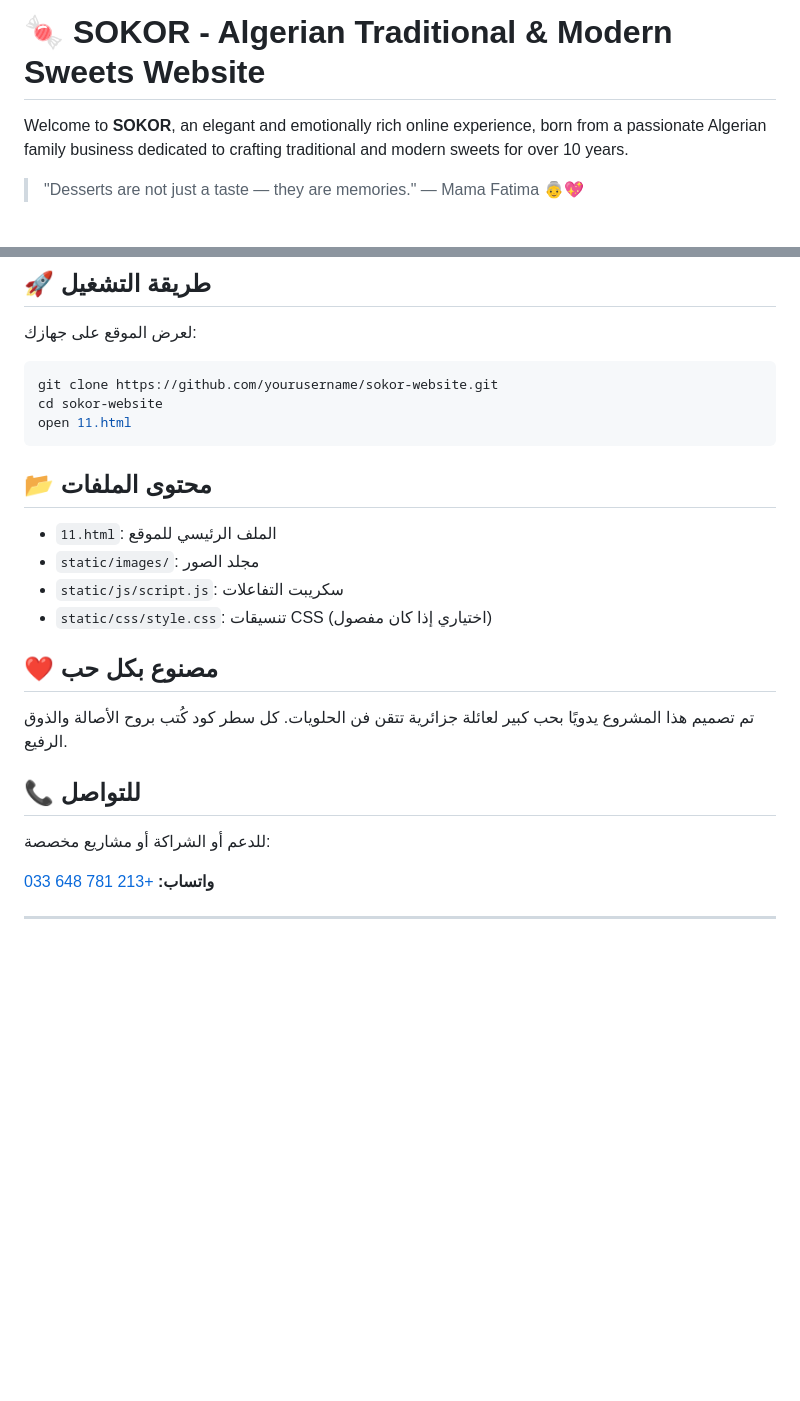
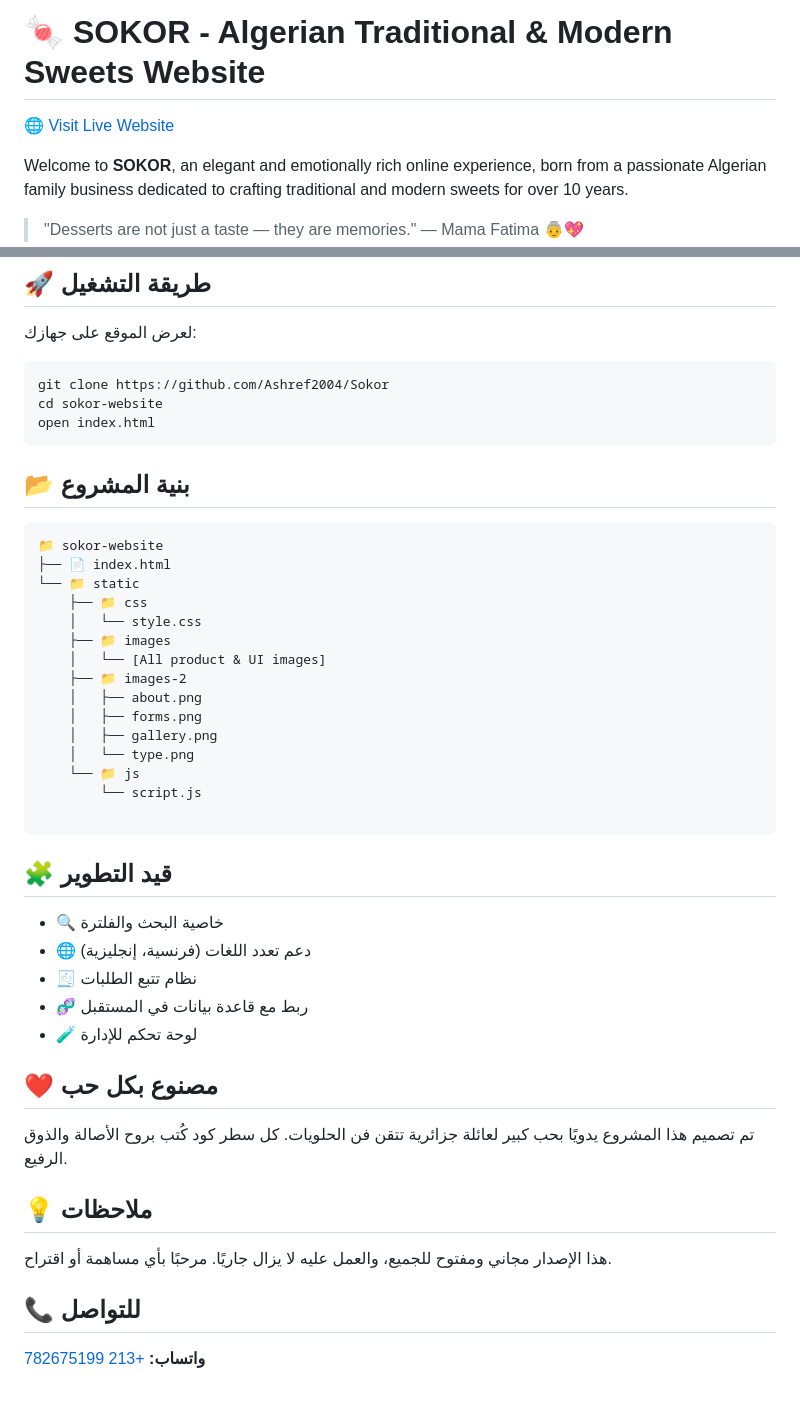
Before and after one commit to Ashref2004/Om-Akram, a Markdown page: README.md, 2 parts joined by grey strips. Rendered like a GitHub page; blank space fills up the shorter version.

````diff
--- a/README.md
+++ b/README.md
@@ -1,4 +1,6 @@
 # 🍬 SOKOR - Algerian Traditional & Modern Sweets Website
+
+🌐 [Visit Live Website](https://sokor.onrender.com)
 
 Welcome to **SOKOR**, an elegant and emotionally rich online experience, born from a passionate Algerian family business dedicated to crafting traditional and modern sweets for over 10 years.
 
@@ -72,26 +132,47 @@ For support, collaboration, or custom projects:
 لعرض الموقع على جهازك:
 
 ```bash
-git clone https://github.com/yourusername/sokor-website.git
+git clone https://github.com/Ashref2004/Sokor
 cd sokor-website
-open 11.html
+open index.html
 ```
 
-## 📂 محتوى الملفات
+## 📂 بنية المشروع
 
-- `11.html`: الملف الرئيسي للموقع
-- `static/images/`: مجلد الصور
-- `static/js/script.js`: سكريبت التفاعلات
-- `static/css/style.css`: تنسيقات CSS (اختياري إذا كان مفصول)
+```
+📁 sokor-website
+├── 📄 index.html
+└── 📁 static
+    ├── 📁 css
+    │   └── style.css
+    ├── 📁 images
+    │   └── [All product & UI images]
+    ├── 📁 images-2
+    │   ├── about.png
+    │   ├── forms.png
+    │   ├── gallery.png
+    │   └── type.png
+    └── 📁 js
+        └── script.js
+
+```
+
+## 🧩 قيد التطوير
+
+- 🔍 خاصية البحث والفلترة
+- 🌐 دعم تعدد اللغات (فرنسية، إنجليزية)
+- 🧾 نظام تتبع الطلبات
+- 🧬 ربط مع قاعدة بيانات في المستقبل
+- 🧪 لوحة تحكم للإدارة
 
 ## ❤️ مصنوع بكل حب
 
 تم تصميم هذا المشروع يدويًا بحب كبير لعائلة جزائرية تتقن فن الحلويات. كل سطر كود كُتب بروح الأصالة والذوق الرفيع.
 
+## 💡 ملاحظات
+
+هذا الإصدار مجاني ومفتوح للجميع، والعمل عليه لا يزال جاريًا. مرحبًا بأي مساهمة أو اقتراح.
+
 ## 📞 للتواصل
 
-للدعم أو الشراكة أو مشاريع مخصصة:
-
-**واتساب:** [+213 781 648 033](https://wa.me/213781648033)
-
----
+**واتساب:** [+213 782675199 ](https://wa.me/213782675199)
````
Also changed, not shown: other parts of README.md (+67 -9 lines).
